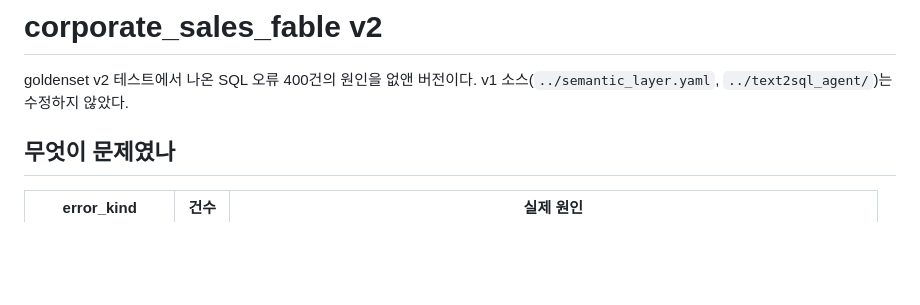
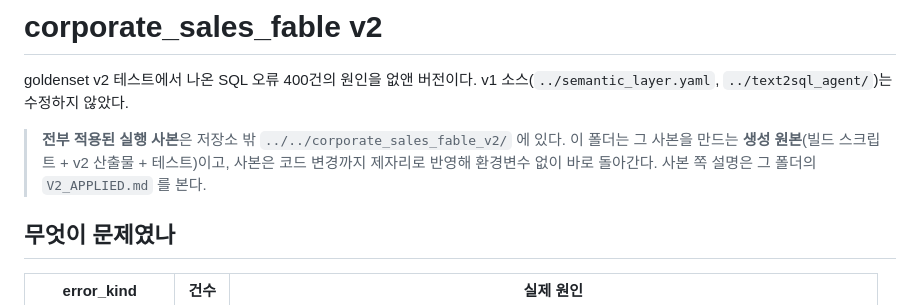
Before and after one commit to sminsu/corporate_sales, a Markdown page: corporate_sales_fable_v2/README.md, the part around the change. Rendered like a GitHub page; blank space fills up the shorter version.

Commit message:
Note the fully-applied sibling copy in the v2 README
저장소 밖 ../../corporate_sales_fable_v2/ 에 코드 변경까지 제자리로 반영한 실행
사본을 만들었다. 이 폴더는 그 사본을 만드는 생성 원본이라는 관계를 적어둔다.

Co-Authored-By: Claude Opus 5 <noreply@anthropic.com>

```diff
--- a/corporate_sales_fable_v2/README.md
+++ b/corporate_sales_fable_v2/README.md
@@ -2,6 +2,11 @@
 
 goldenset v2 테스트에서 나온 SQL 오류 400건의 원인을 없앤 버전이다.
 v1 소스(`../semantic_layer.yaml`, `../text2sql_agent/`)는 수정하지 않았다.
+
+> **전부 적용된 실행 사본**은 저장소 밖 `../../corporate_sales_fable_v2/` 에 있다.
+> 이 폴더는 그 사본을 만드는 **생성 원본**(빌드 스크립트 + v2 산출물 + 테스트)이고,
+> 사본은 코드 변경까지 제자리로 반영해 환경변수 없이 바로 돌아간다.
+> 사본 쪽 설명은 그 폴더의 `V2_APPLIED.md` 를 본다.
 
 ## 무엇이 문제였나
 
```
